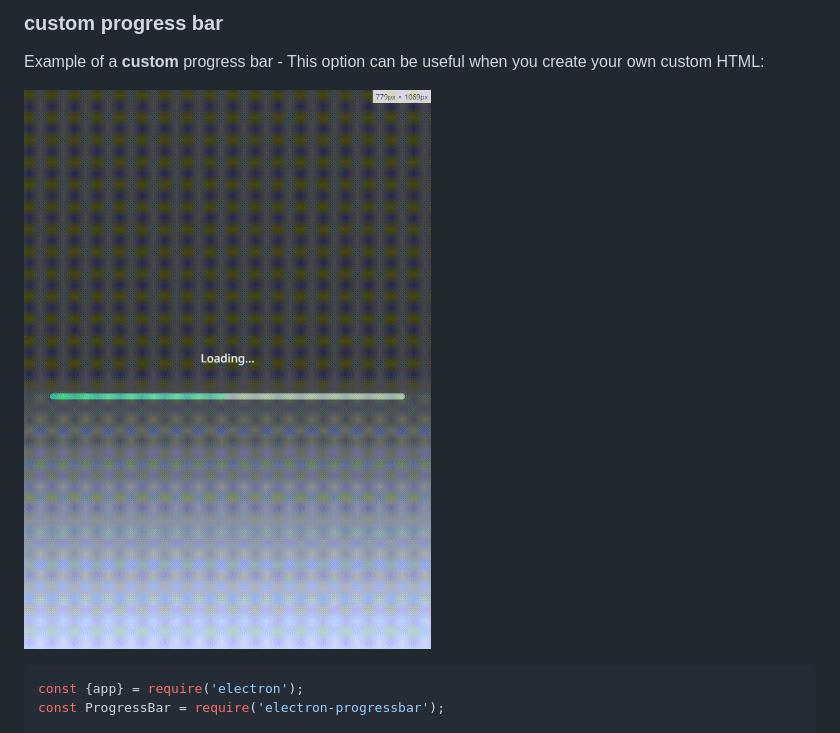
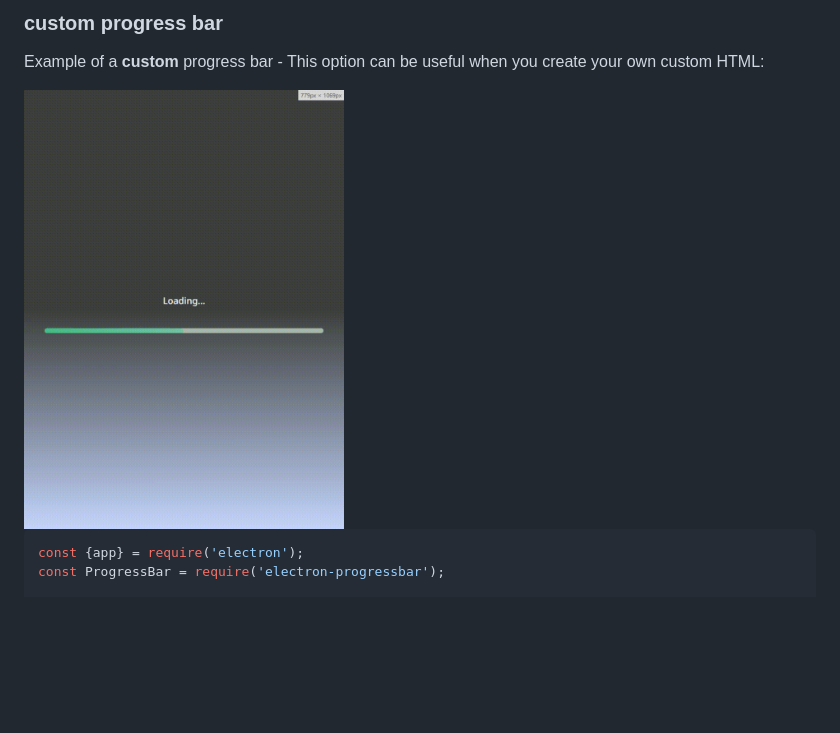
Before and after one commit to AndersonMamede/electron-progressbar, a Markdown page: README.md, the part around the change. Rendered like a GitHub page; blank space fills up the shorter version.

Commit message:
:memo: Change image size of README.md
Change custom-progressbar's image size and update README.md

````diff
--- a/README.md
+++ b/README.md
@@ -159,7 +159,7 @@ app.on('ready', function() {
 
 Example of a **custom** progress bar - This option can be useful when you create your own custom HTML:
 
-![Custom progress bar](/examples/custom-progress-bar.gif)
+<img src="./examples/custom-progress-bar.gif" alt="Custom progress bar" width="320" />
 
 ``` js
 const {app} = require('electron');
````
